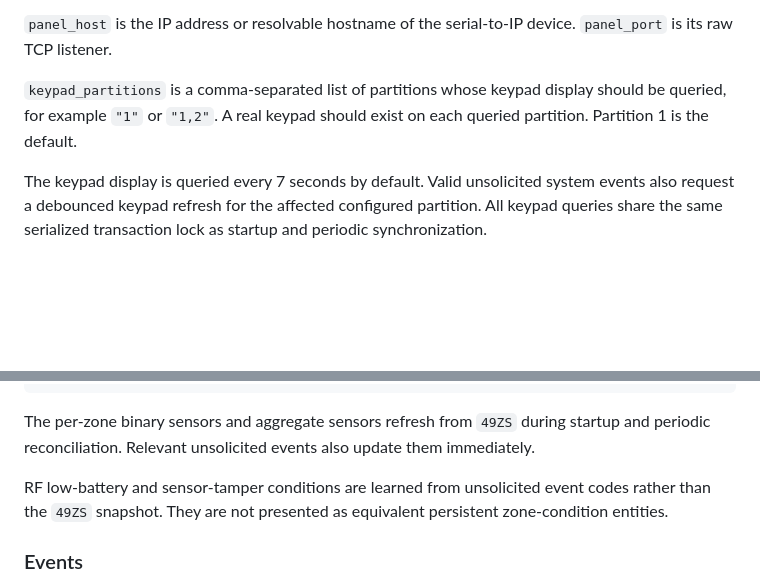
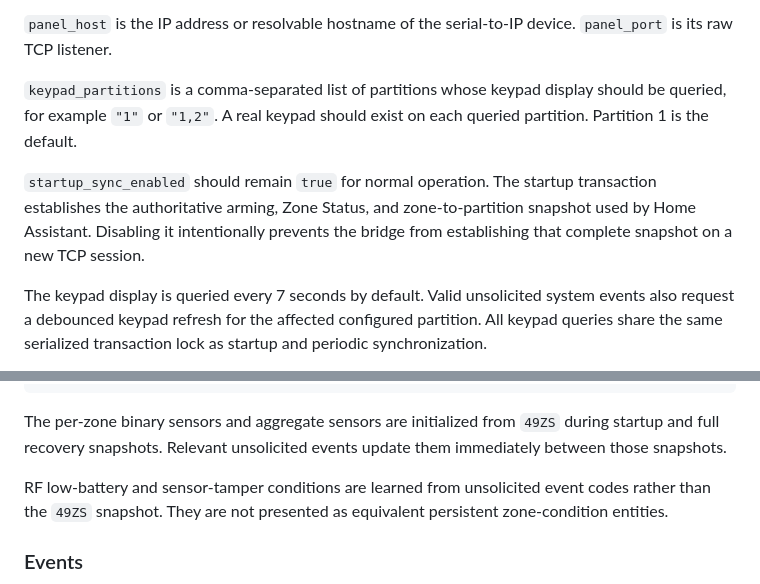
Before and after one commit to wtc-brycel/vistaturbo-hass, a Markdown page: vista128_bridge/DOCS.md, 2 parts joined by grey strips. Rendered like a GitHub page; blank space fills up the shorter version.

````diff
--- a/vista128_bridge/DOCS.md
+++ b/vista128_bridge/DOCS.md
@@ -158,6 +158,8 @@ raw_tx_queue_max: 16
 
 `keypad_partitions` is a comma-separated list of partitions whose keypad display should be queried, for example `"1"` or `"1,2"`. A real keypad should exist on each queried partition. Partition 1 is the default.
 
+`startup_sync_enabled` should remain `true` for normal operation. The startup transaction establishes the authoritative arming, Zone Status, and zone-to-partition snapshot used by Home Assistant. Disabling it intentionally prevents the bridge from establishing that complete snapshot on a new TCP session.
+
 The keypad display is queried every 7 seconds by default. Valid unsolicited system events also request a debounced keypad refresh for the affected configured partition. All keypad queries share the same serialized transaction lock as startup and periodic synchronization.
 
 Panel TCP transport is unauthenticated plaintext. The VISTA packet checksum is error detection, not authentication. Place the serial server on an isolated security VLAN and use a firewall rule allowing only this bridge to reach its TCP port.
@@ -428,7 +431,7 @@ attributes:
       descriptor: MAIN BEDROOM WINDOW
 ```
 
-The per-zone binary sensors and aggregate sensors refresh from `49ZS` during startup and periodic reconciliation. Relevant unsolicited events also update them immediately.
+The per-zone binary sensors and aggregate sensors are initialized from `49ZS` during startup and full recovery snapshots. Relevant unsolicited events update them immediately between those snapshots.
 
 RF low-battery and sensor-tamper conditions are learned from unsolicited event codes rather than the `49ZS` snapshot. They are not presented as equivalent persistent zone-condition entities.
 
````
Also changed, not shown: other parts of vista128_bridge/DOCS.md (+9 -6 lines).
